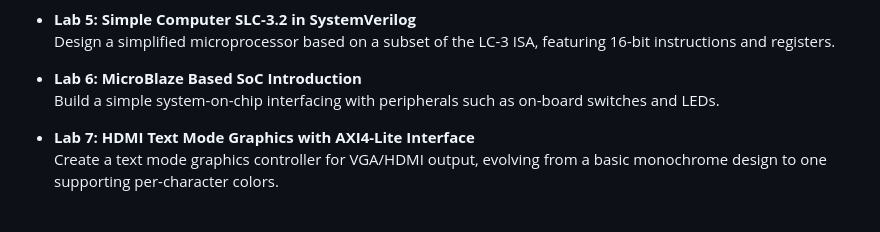
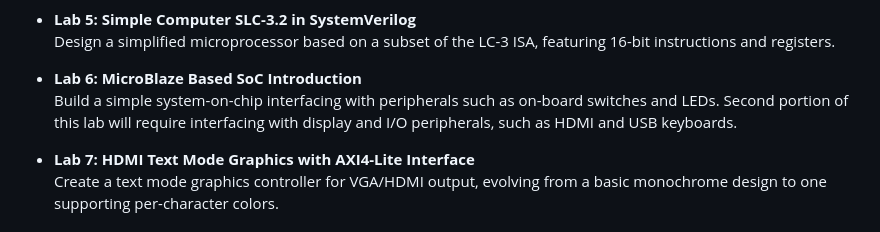
Before and after one commit to jyoukhana4/ECE385-DigitalSystems-Lab, a Markdown page: README.md, the part around the change. GitHub-like rendering.

```diff
--- a/README.md
+++ b/README.md
@@ -37,7 +37,7 @@ Design, build, and test digital systems using transistor-transistor logic (TTL),
   Design a simplified microprocessor based on a subset of the LC-3 ISA, featuring 16-bit instructions and registers.
 
 - **Lab 6: MicroBlaze Based SoC Introduction**
-  Build a simple system-on-chip interfacing with peripherals such as on-board switches and LEDs.
+  Build a simple system-on-chip interfacing with peripherals such as on-board switches and LEDs. Second portion of this lab will require interfacing with display and I/O peripherals, such as HDMI and USB keyboards.
 
 - **Lab 7: HDMI Text Mode Graphics with AXI4-Lite Interface**
   Create a text mode graphics controller for VGA/HDMI output, evolving from a basic monochrome design to one supporting per-character colors.
```
